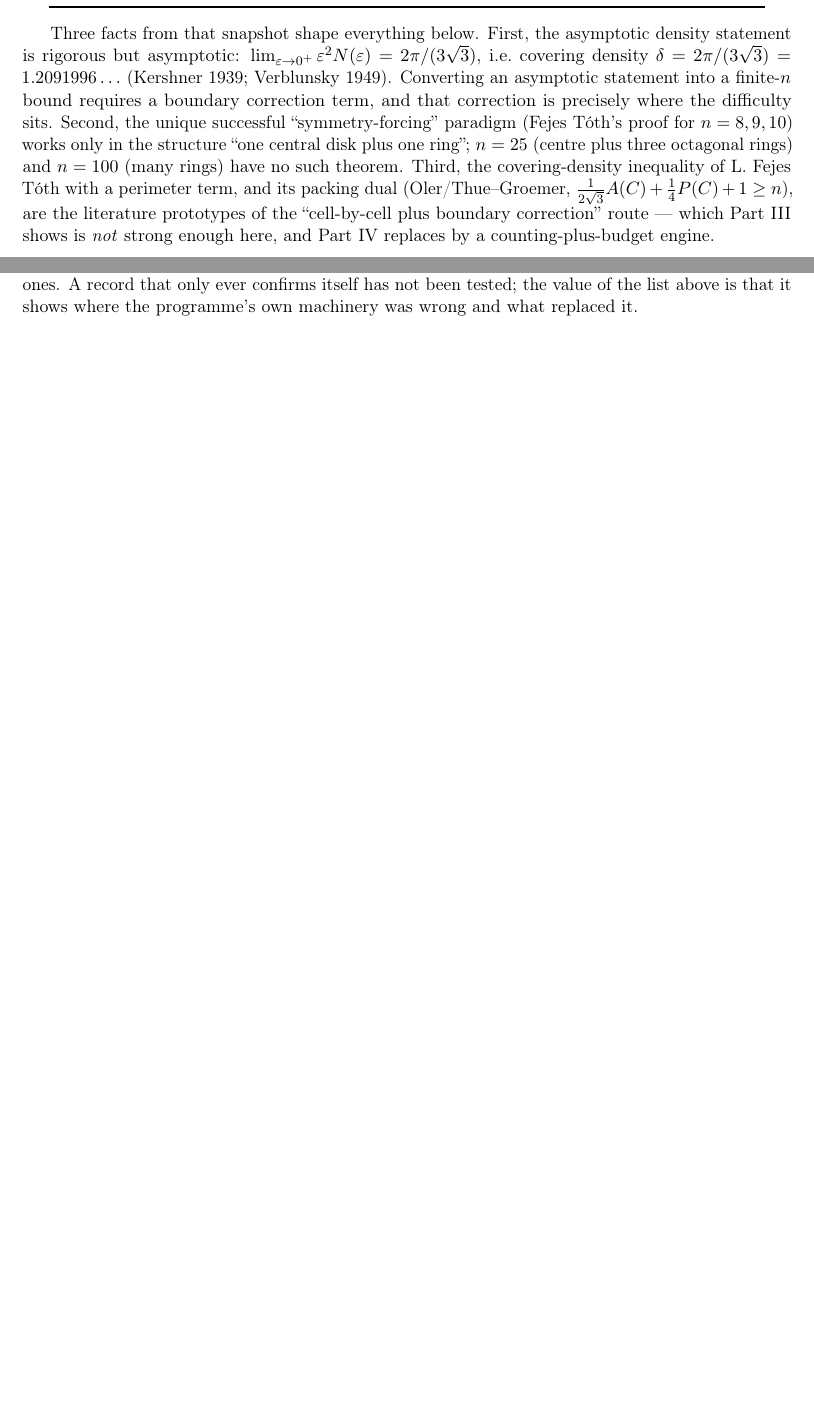
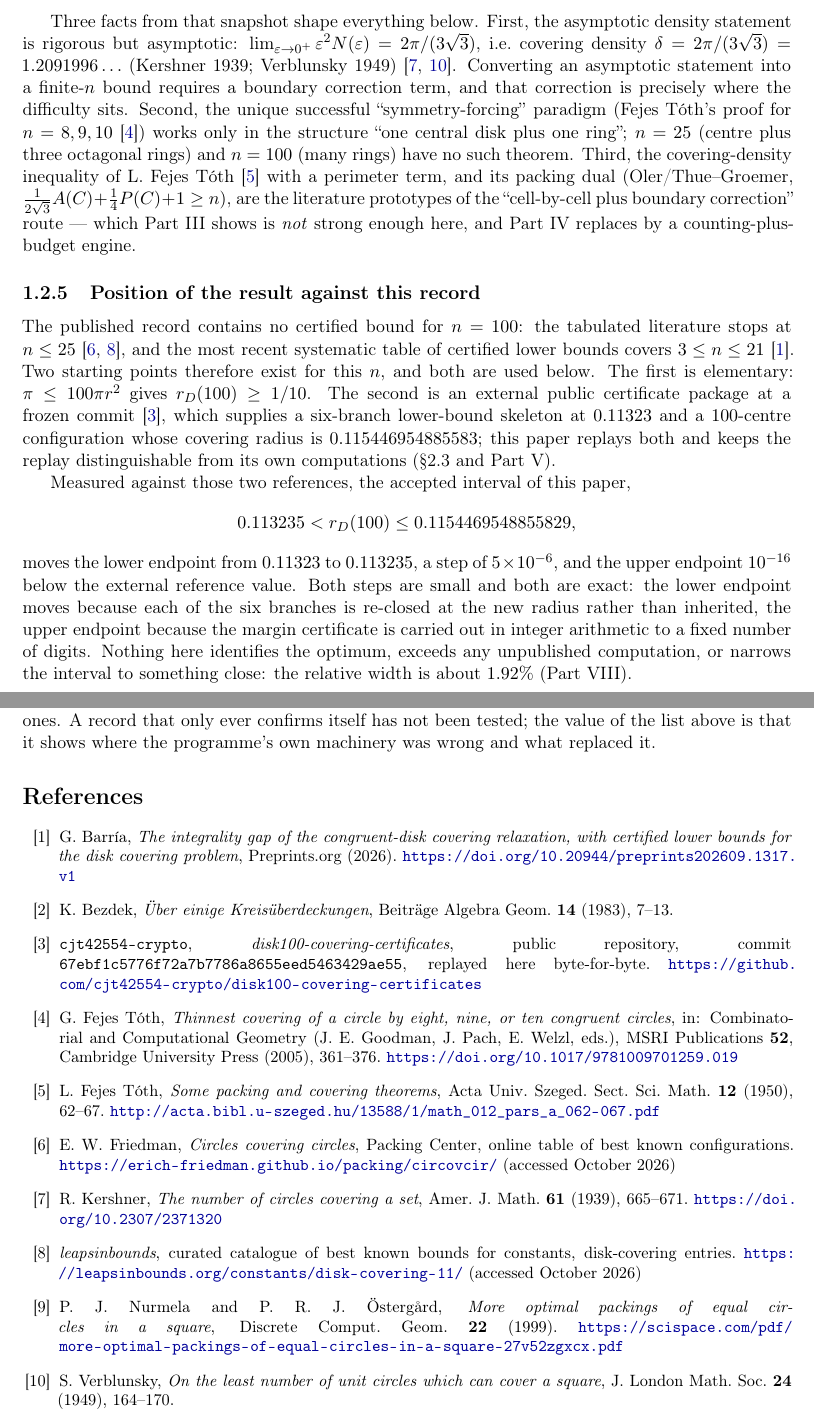
Before and after one commit to springoxn/disk-covering-100, a LaTeX paper (paper/monograph.tex, which reads paper/sections/m10_references.tex, paper/sections/m1_problem.tex): two parts of pages 9 and 51 of 51 before the commit and two parts of pages 9 and 52 of 52 after it, joined at a grey line, cut so that both start at the same text, the shorter picture padded with empty space. Compiled offline with pdfLaTeX.

Commit message:
Give the English monograph its references and a positioned claim
New sections/m10_references.tex: ten entries, each with a DOI or a resolvable URL (Kershner 1939, Verblunsky 1949, L. Fejes Toth 1950, Bezdek 1983, G. Fejes Toth 2005, Nurmela-Ostergard 1999, Friedman's circovcir table, leapsinbounds, the external package at commit 67ebf1c, Barria 2026).

m1_problem: citations on the existing name mentions, plus a new subsection that states what the interval is measured against -- the area bound 1/10 and the external certificate package at 67ebf1c -- and the exact size of each step (5e-6 at the lower endpoint, 1e-16 at the upper). No published table covers n=100; the certified-bound table stops at 21.

m2_upper and m5_frontier: cite the external package where its configuration and its six-branch skeleton are used.

monograph.tex: author line, bibliography include, and microtype expansion disabled so an arXiv-style pdfLaTeX run compiles (T1 Computer Modern is not scalable). No number, claim or certificate changes.

```diff
--- a/paper/monograph.tex
+++ b/paper/monograph.tex
@@ -23,8 +23,11 @@
 \hbadness=2500
 \hyphenpenalty=50
 % microtype's protrusion is what the reference manuscript relies on. Font expansion is
-% deliberately NOT enabled: tectonic compiles with XeTeX, where microtype rejects it.
-\microtypesetup{protrusion=true}
+% deliberately NOT enabled: tectonic compiles with XeTeX, where microtype rejects it, and an
+% arXiv-style pdfLaTeX run on a T1-encoded Computer Modern (which is not scalable) aborts with
+% "auto expansion is only possible with scalable fonts". Stating expansion=false makes the
+% setting independent of the engine and of the font set the engine happens to find.
+\microtypesetup{protrusion=true,expansion=false}
 \newtheorem{theorem}{Theorem}
 \newtheorem{proposition}{Proposition}
 \newtheorem{lemma}{Lemma}
@@ -60,7 +63,7 @@
 \makeatother
 \title{\bf Covering the Unit Disk with 100 Equal Disks\\[2mm]
 \large A Systematic Account of All Routes, with the Current Upper and Lower Bounds}
-\author{Open computational research dossier\\\small \texttt{springoxn/disk-covering-100}}
+\author{Yj Zheng}
 \date{October 2026}
 \begin{document}
 \maketitle
--- /dev/null
+++ b/paper/sections/m10_references.tex
@@ -0,0 +1,76 @@
+% ==========================================================================
+%  sections/m10_references.tex -- the works this document relies on.
+%
+%  Every entry carries a DOI or a resolvable URL: the document quotes numbers
+%  (the area bound, the density constant, the external endpoints) whose status
+%  depends on these sources, so a reader must be able to check them without a
+%  library.  Entries are listed alphabetically by author.
+%
+%  The Chinese edition has no counterpart section: it was written before this
+%  bibliography existed, and the parity gate compares structure and artifacts,
+%  not text.  Adding one here does not change any number in either edition.
+% ==========================================================================
+
+\begin{thebibliography}{99}
+\small
+
+\bibitem{barria2026}
+G.~Barr\'ia,
+\emph{The integrality gap of the congruent-disk covering relaxation, with certified lower bounds for the disk covering problem},
+Preprints.org (2026).
+\url{https://doi.org/10.20944/preprints202609.1317.v1}
+
+\bibitem{bezdek1983}
+K.~Bezdek,
+\emph{\"Uber einige Kreis\"uberdeckungen},
+Beitr\"age Algebra Geom. \textbf{14} (1983), 7--13.
+
+\bibitem{external67ebf1c}
+\texttt{cjt42554-crypto},
+\emph{disk100-covering-certificates}, public repository, commit
+\texttt{67ebf1c5776f72a7b7786a8655eed5463429ae55}, replayed here byte-for-byte.
+\url{https://github.com/cjt42554-crypto/disk100-covering-certificates}
+
+\bibitem{fejesthesg2005}
+G.~Fejes T\'oth,
+\emph{Thinnest covering of a circle by eight, nine, or ten congruent circles},
+in: Combinatorial and Computational Geometry (J.~E. Goodman, J.~Pach, E.~Welzl, eds.),
+MSRI Publications \textbf{52}, Cambridge University Press (2005), 361--376.
+\url{https://doi.org/10.1017/9781009701259.019}
+
+\bibitem{fejesthesl1950}
+L.~Fejes T\'oth,
+\emph{Some packing and covering theorems},
+Acta Univ. Szeged. Sect. Sci. Math. \textbf{12} (1950), 62--67.
+\url{http://acta.bibl.u-szeged.hu/13588/1/math_012_pars_a_062-067.pdf}
+
+\bibitem{friedman-circovcir}
+E.~W. Friedman,
+\emph{Circles covering circles}, Packing Center, online table of best known configurations.
+\url{https://erich-friedman.github.io/packing/circovcir/}
+(accessed October 2026)
+
+\bibitem{kershner1939}
+R.~Kershner,
+\emph{The number of circles covering a set},
+Amer. J. Math. \textbf{61} (1939), 665--671.
+\url{https://doi.org/10.2307/2371320}
+
+\bibitem{leapsinbounds}
+\emph{leapsinbounds}, curated catalogue of best known bounds for constants,
+disk-covering entries.
+\url{https://leapsinbounds.org/constants/disk-covering-11/}
+(accessed October 2026)
+
+\bibitem{nurmela1999}
+P.~J. Nurmela and P.~R.~J. \"Osterg{\aa}rd,
+\emph{More optimal packings of equal circles in a square},
+Discrete Comput. Geom. \textbf{22} (1999).
+\url{https://scispace.com/pdf/more-optimal-packings-of-equal-circles-in-a-square-27v52zgxcx.pdf}
+
+\bibitem{verblunsky1949}
+S.~Verblunsky,
+\emph{On the least number of unit circles which can cover a square},
+J. London Math. Soc. \textbf{24} (1949), 164--170.
+
+\end{thebibliography}
--- a/paper/sections/m1_problem.tex
+++ b/paper/sections/m1_problem.tex
@@ -94,15 +94,38 @@ $100$ & no public data beyond lattice-type constructions & --- \\
 
 Three facts from that snapshot shape everything below. First, the asymptotic density statement is
 rigorous but asymptotic: $\lim_{\eps\to0^+}\eps^2N(\eps)=2\pi/(3\sqrt3)$, i.e.\ covering density
-$\delta=2\pi/(3\sqrt3)=1.2091996\ldots$ (Kershner 1939; Verblunsky 1949). Converting an asymptotic
+$\delta=2\pi/(3\sqrt3)=1.2091996\ldots$ (Kershner 1939; Verblunsky
+1949)~\cite{kershner1939,verblunsky1949}. Converting an asymptotic
 statement into a finite-$n$ bound requires a boundary correction term, and that correction is
 precisely where the difficulty sits. Second, the unique successful ``symmetry-forcing'' paradigm
-(Fejes T\'oth's proof for $n=8,9,10$) works only in the structure ``one central disk plus one
+(Fejes T\'oth's proof for $n=8,9,10$~\cite{fejesthesg2005}) works only in the structure ``one central disk plus one
 ring''; $n=25$ (centre plus three octagonal rings) and $n=100$ (many rings) have no such theorem.
-Third, the covering-density inequality of L.~Fejes T\'oth with a perimeter term, and its packing
+Third, the covering-density inequality of L.~Fejes T\'oth~\cite{fejesthesl1950} with a perimeter term, and its packing
 dual (Oler/Thue--Groemer, $\frac{1}{2\sqrt3}A(C)+\frac14P(C)+1\ge n$), are the literature
 prototypes of the ``cell-by-cell plus boundary correction'' route --- which Part III shows is
 \emph{not} strong enough here, and Part IV replaces by a counting-plus-budget engine.
+
+\subsection{Position of the result against this record}
+
+The published record contains no certified bound for $n=100$: the tabulated literature stops at
+$n\le25$~\cite{friedman-circovcir,leapsinbounds}, and the most recent systematic table of certified
+lower bounds covers $3\le n\le21$~\cite{barria2026}. Two starting points therefore exist for this
+$n$, and both are used below. The first is elementary: $\pi\le100\pi r^{2}$ gives
+$\rD(100)\ge1/10$. The second is an external public certificate package at a frozen
+commit~\cite{external67ebf1c}, which supplies a six-branch lower-bound skeleton at $0.11323$ and a
+$100$-centre configuration whose covering radius is $0.115446954885583$; this paper replays both and
+keeps the replay distinguishable from its own computations (\S\ref{sec:external} and Part~V).
+
+Measured against those two references, the accepted interval of this paper,
+\[
+0.113235<\rD(100)\le0.1154469548855829 ,
+\]
+moves the lower endpoint from $0.11323$ to $0.113235$, a step of $5\times10^{-6}$, and the upper
+endpoint $10^{-16}$ below the external reference value. Both steps are small and both are exact: the
+lower endpoint moves because each of the six branches is re-closed at the new radius rather than
+inherited, the upper endpoint because the margin certificate is carried out in integer arithmetic to
+a fixed number of digits. Nothing here identifies the optimum, exceeds any unpublished computation,
+or narrows the interval to something close: the relative width is about $1.92\%$ (Part~VIII).
 
 \section{Conventions and normalizations}
 
```
Also changed, not shown: paper/sections/m2_upper.tex (+1 -1 lines), paper/sections/m5_frontier.tex (+2 -2 lines), paper/monograph.tex (2 more changed lines), paper/sections/m1_problem.tex (12 more changed lines).
